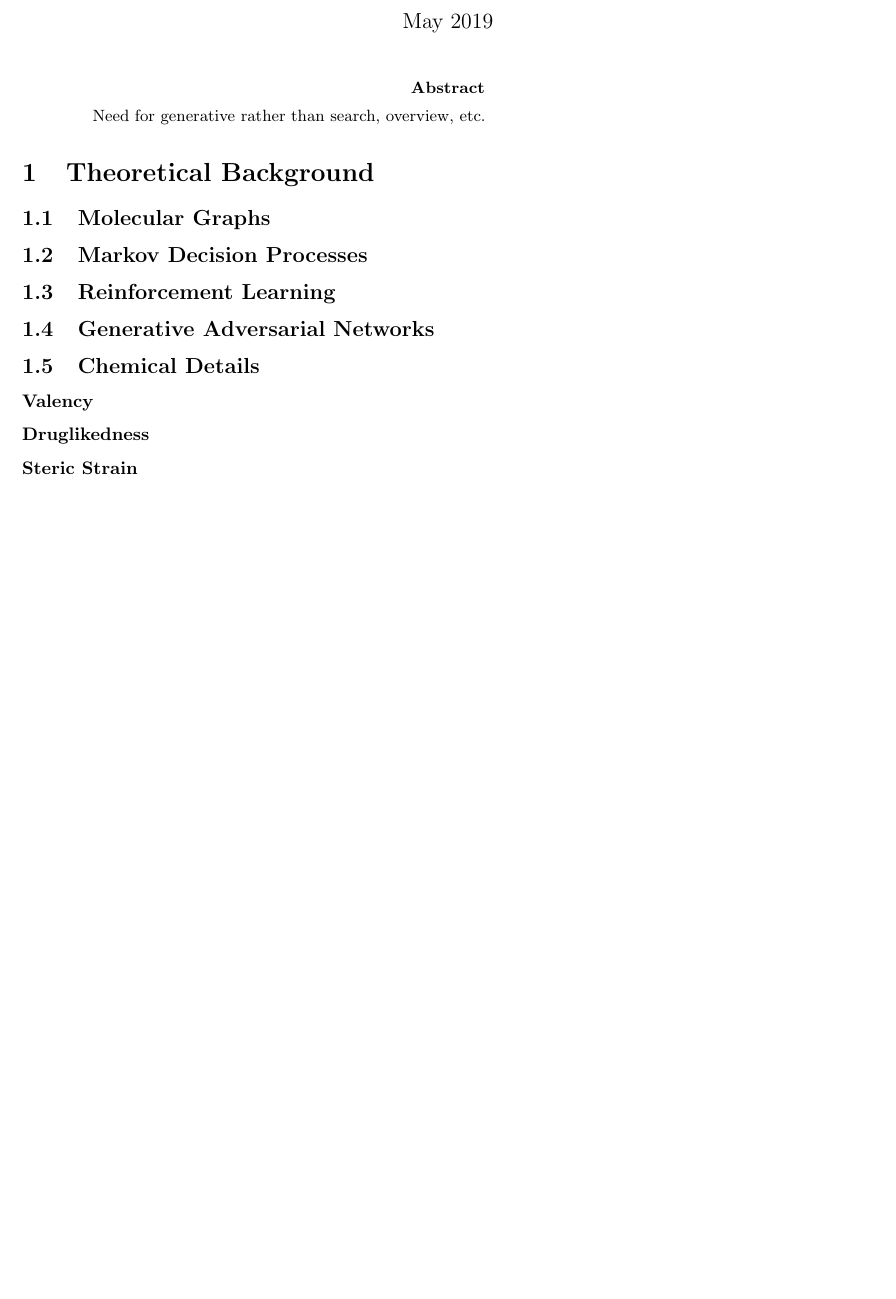
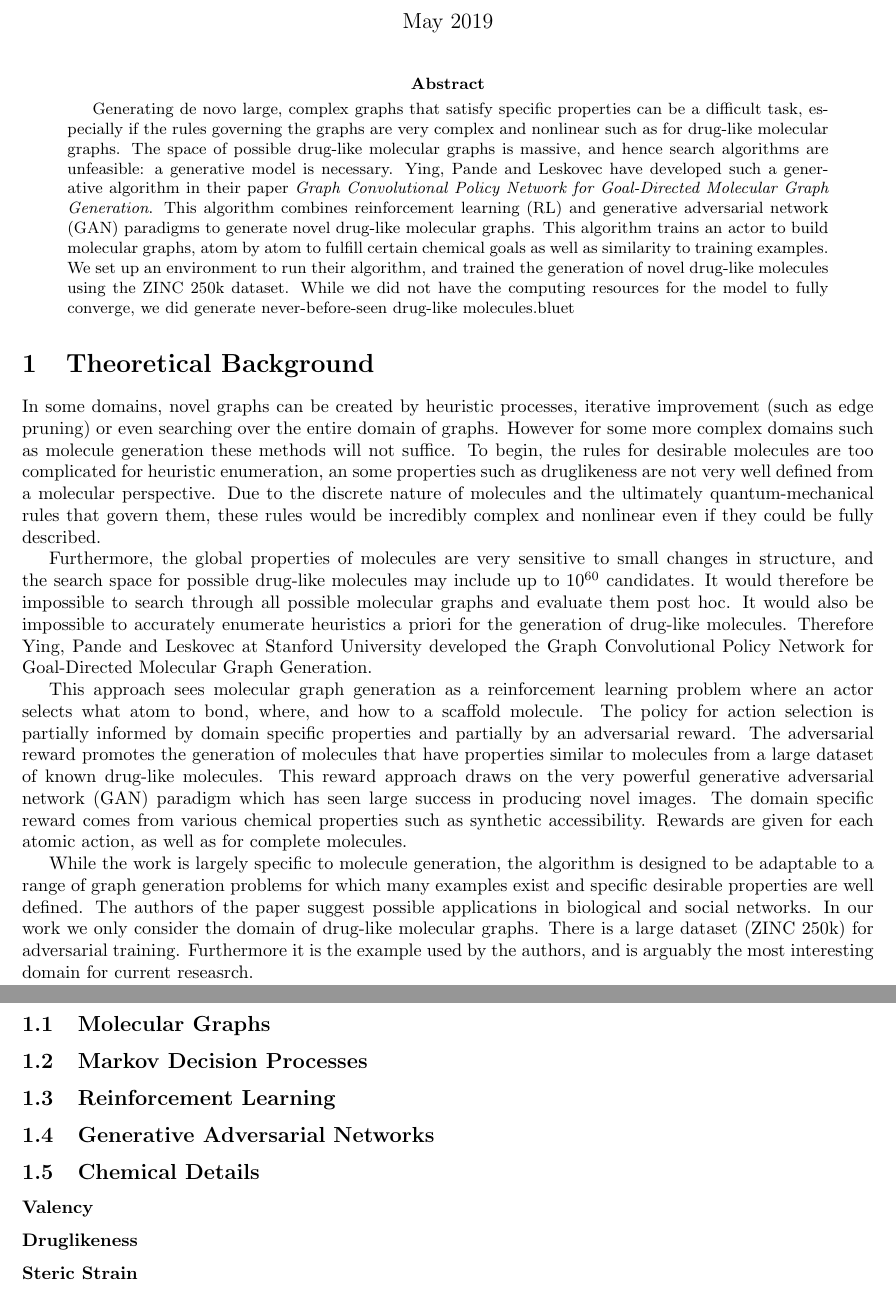
Before and after one commit to coldham10/MachineLearningFinalPaper, a LaTeX paper (main.tex): part of the page before the commit and two parts of pages 1 and 2 of 2 after it, the two joined at a grey line, cut so that both start at the same text, the shorter picture padded with empty space. Compiled offline with pdfLaTeX.

Commit message:
Updated abstract and start of introduction

```diff
--- a/main.tex
+++ b/main.tex
@@ -13,17 +13,25 @@
 \maketitle
 
 \begin{abstract}
-    Need for generative rather than search, overview, etc.
+    Generating de novo large, complex graphs that satisfy specific properties can be a difficult task, especially if the rules governing the graphs are very complex and nonlinear such as for drug-like molecular graphs. The space of possible drug-like molecular graphs is massive, and hence search algorithms are unfeasible: a generative model is necessary. Ying, Pande and Leskovec have developed such a generative algorithm in their paper \textit{Graph Convolutional Policy Network for Goal-Directed Molecular Graph Generation}. This algorithm combines reinforcement learning (RL) and generative adversarial network (GAN) paradigms to generate novel drug-like molecular graphs. This algorithm trains an actor to build molecular graphs, atom by atom to fulfill certain chemical goals as well as similarity to training examples. We set up an environment to run their algorithm, and trained the generation of novel drug-like molecules using the ZINC 250k dataset. While we did not have the computing resources for the model to fully converge, we did generate never-before-seen drug-like molecules.bluet
 \end{abstract}
 
 \section{Theoretical Background}
+In some domains, novel graphs can be created by heuristic processes, iterative improvement (such as edge pruning) or even searching over the entire domain of graphs. However for some more complex domains such as molecule generation these methods will not suffice. To begin, the rules for desirable molecules are too complicated for heuristic enumeration, an some properties such as druglikeness are not very well defined from a molecular perspective. Due to the discrete nature of molecules and the ultimately quantum-mechanical rules that govern them, these rules would be incredibly complex and nonlinear even if they could be fully described.
+
+Furthermore, the global properties of molecules are very sensitive to small changes in structure, and the search space for possible drug-like molecules may include up to $10^{60}$ candidates. It would therefore be impossible to search through all possible molecular graphs and evaluate them post hoc. It would also be impossible to accurately enumerate heuristics a priori for the generation of drug-like molecules. Therefore Ying, Pande and Leskovec at Stanford University developed the Graph Convolutional Policy Network for Goal-Directed Molecular Graph Generation.
+
+This approach sees molecular graph generation as a reinforcement learning problem where an actor selects what atom to bond, where, and how to a scaffold molecule. The policy for action selection is partially informed by domain specific properties and partially by an adversarial reward. The adversarial reward promotes the generation of molecules that have properties similar to molecules from a large dataset of known drug-like molecules. This reward approach draws on the very powerful generative adversarial network (GAN) paradigm which has seen large success in producing novel images. The domain specific reward comes from various chemical properties such as synthetic accessibility. Rewards are given for each atomic action, as well as for complete molecules.
+
+While the work is largely specific to molecule generation, the algorithm is designed to be adaptable to a range of graph generation problems for which many examples exist and specific desirable properties are well defined. The authors of the paper suggest possible applications in biological and social networks.
+In our work we only consider the domain of drug-like molecular graphs. There is a large dataset (ZINC 250k) for adversarial training. Furthermore it is the example used by the authors, and is arguably the most interesting domain for current reseasrch.
 \subsection{Molecular Graphs}
 \subsection{Markov Decision Processes}
 \subsection{Reinforcement Learning}
 \subsection{Generative Adversarial Networks}
 \subsection{Chemical Details}
 \subsubsection*{Valency}
-\subsubsection*{Druglikedness}
+\subsubsection*{Druglikeness}
 \subsubsection*{Steric Strain}
 \subsubsection*{Synthetic Availability}
 \section{Implementation}
```
